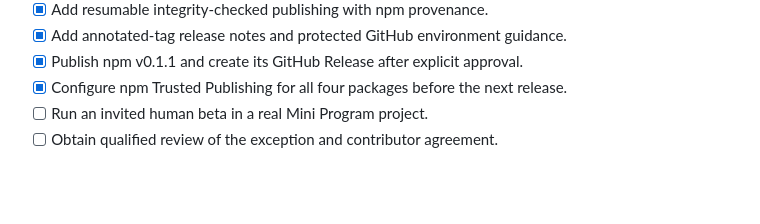
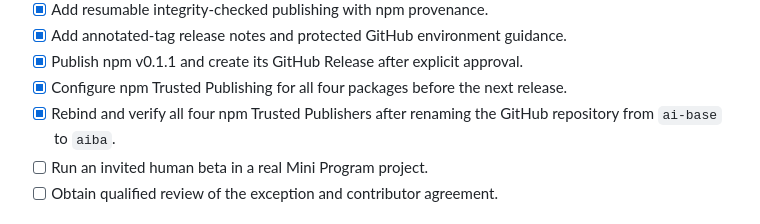
Before and after one commit to GrubbyLee/aiba, a Markdown page: docs/TASKS.md, the part around the change. GitHub-like rendering; blank space fills up the shorter version.

```diff
--- a/docs/TASKS.md
+++ b/docs/TASKS.md
@@ -188,6 +188,8 @@ Exit criteria met on 2026-07-26.
 - [x] Publish npm v0.1.1 and create its GitHub Release after explicit approval.
 - [x] Configure npm Trusted Publishing for all four packages before the next
   release.
+- [x] Rebind and verify all four npm Trusted Publishers after renaming the
+  GitHub repository from `ai-base` to `aiba`.
 - [ ] Run an invited human beta in a real Mini Program project.
 - [ ] Obtain qualified review of the exception and contributor agreement.
 
```
Also changed, not shown: docs/RELEASING.md (+15 -7 lines).
